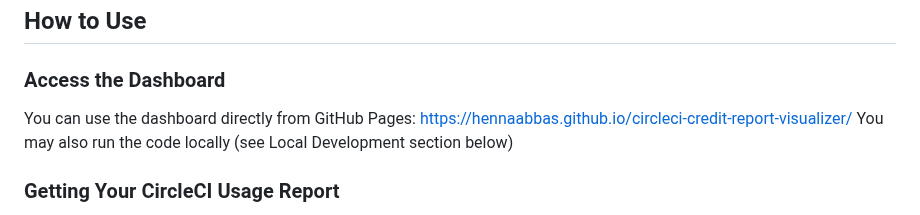
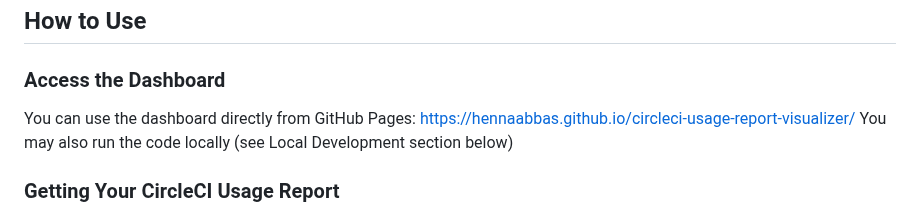
Before and after one commit to HennaAbbas/Tsion_credit_usage, a Markdown page: README.md, the part around the change. GitHub-like rendering.

```diff
--- a/README.md
+++ b/README.md
@@ -62,7 +62,7 @@ This dashboard provides comprehensive visualizations to help you understand your
 ## How to Use
 
 ### Access the Dashboard
-You can use the dashboard directly from GitHub Pages: https://hennaabbas.github.io/circleci-credit-report-visualizer/
+You can use the dashboard directly from GitHub Pages: https://hennaabbas.github.io/circleci-usage-report-visualizer/
 You may also run the code locally (see Local Development section below)
 
 ### Getting Your CircleCI Usage Report
```
